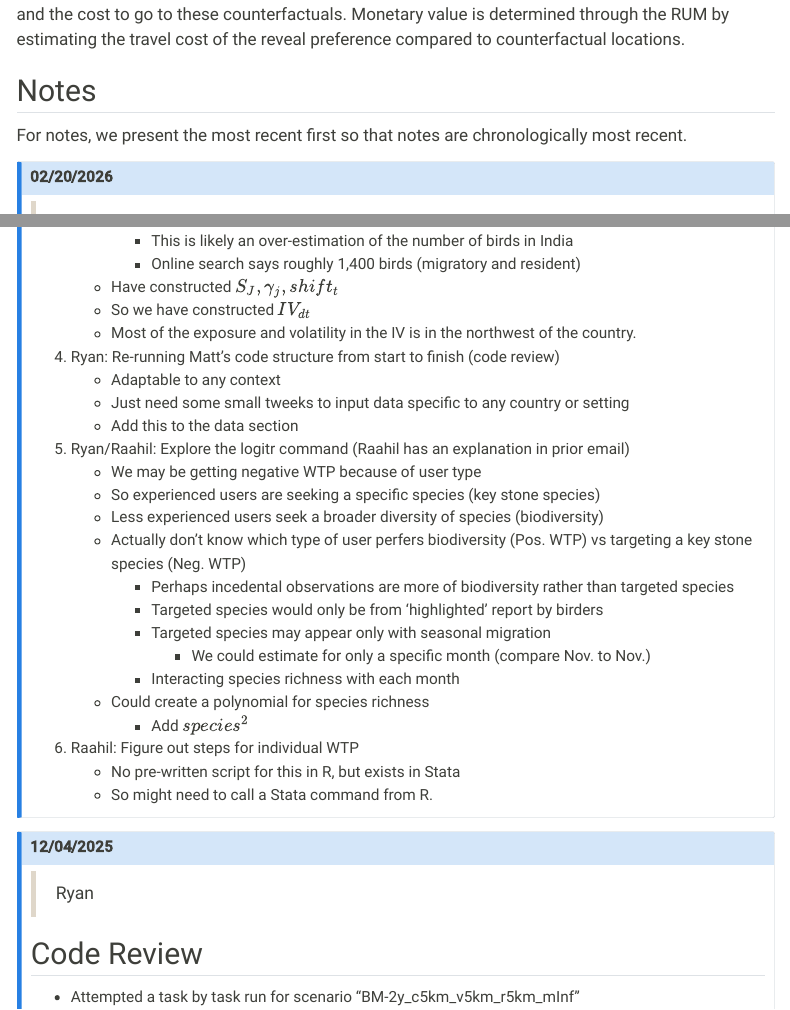
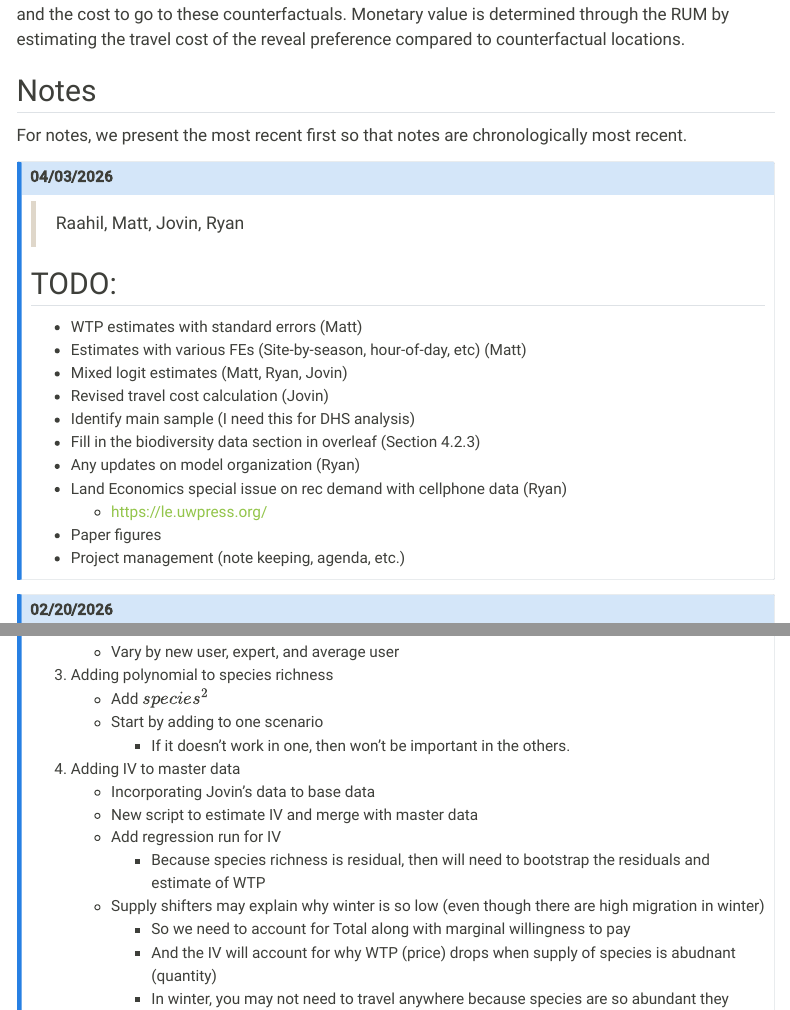
Before and after one commit to mcwayrm/biodiversity-wtp, a Quarto document (docs/notes.qmd): the page in a window 1100 px wide, from 510 px down, and a second part further down, joined at a grey line. Rendered offline with R 4.5, knitr and Pandoc in place of Quarto, with nearby package versions; menus at the side of the page are left out.

Commit message:
Updated meeting notes

```diff
--- a/docs/notes.qmd
+++ b/docs/notes.qmd
@@ -41,6 +41,29 @@ For notes, we present the most recent first so that notes are chronologically mo
 
 
 ::: {.callout-note collapse="true"}
+# 04/03/2026
+
+> Raahil, Matt, Jovin, Ryan
+
+## TODO:
+
+* WTP estimates with standard errors (Matt)
+* Estimates with various FEs (Site-by-season, hour-of-day, etc) (Matt)
+* Mixed logit estimates (Matt, Ryan, Jovin)
+* Revised travel cost calculation (Jovin)
+* Identify main sample (I need this for DHS analysis)
+* Fill in the biodiversity data section in overleaf (Section 4.2.3)
+* Any updates on model organization (Ryan)
+* Land Economics special issue on rec demand with cellphone data (Ryan)
+  * https://le.uwpress.org/
+* Paper figures
+* Project management (note keeping, agenda, etc.)
+
+:::
+
+
+
+::: {.callout-note collapse="true"}
 # 02/20/2026
 
 > Raahil, Matt, Jovin
```
Also changed, not shown: docs/notes.qmd (4 more changed lines).
